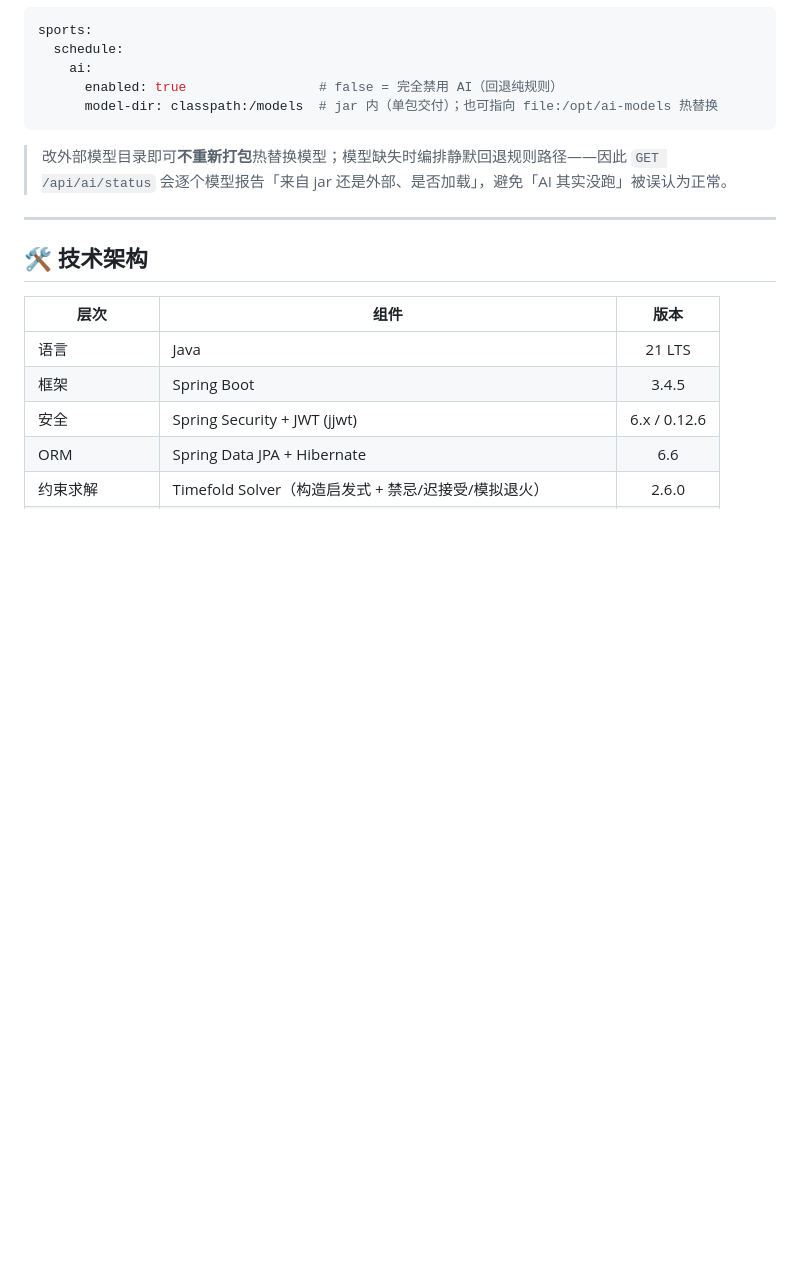
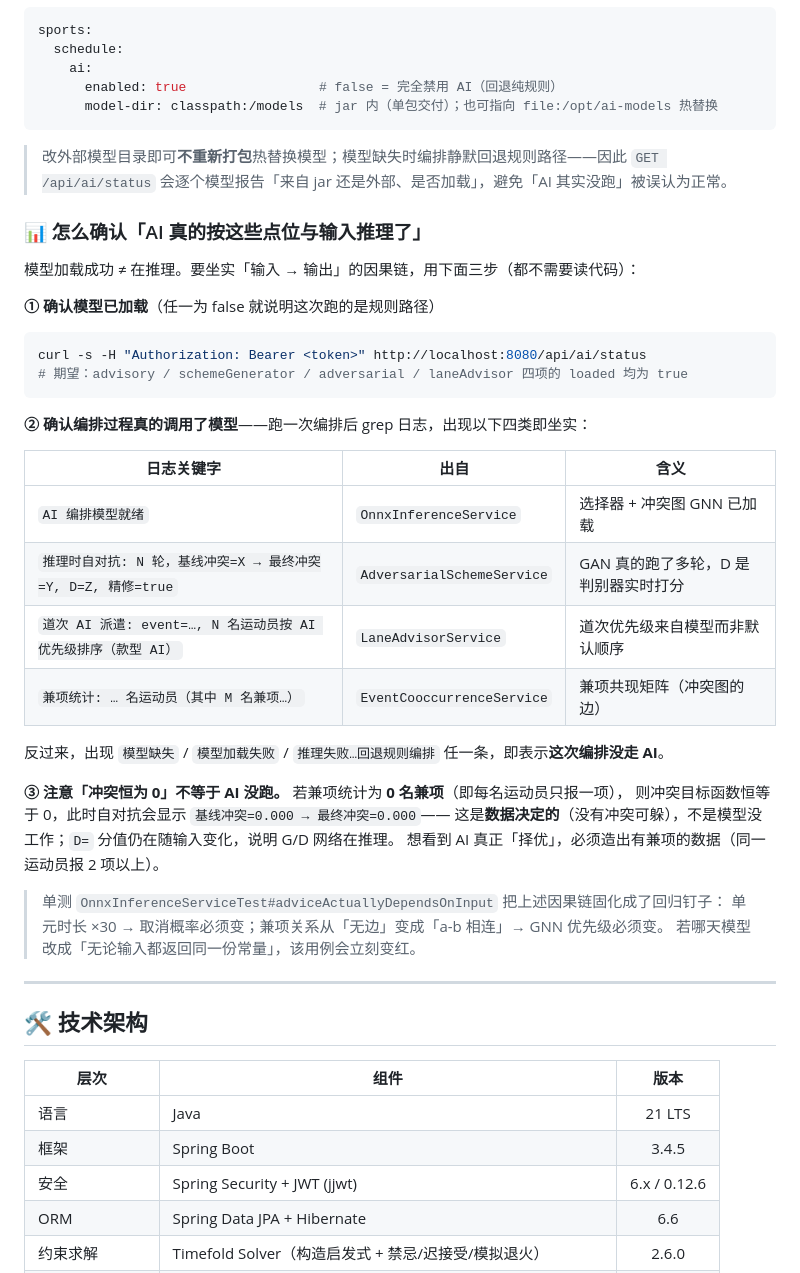
Before and after one commit to HerryABU/SmartSportsArrange, a Markdown page: README.md, the part around the change. Drawn GitHub-style; blank space fills up the shorter version.

Commit message:
docs: README 补「怎么确认 AI 真的按点位与输入推理」三步自查
起因是自查「ONNX 到底有没有根据这些点位与输入推理」。结论是会，
但发现现有文档缺一个可操作的自查口径——「模型加载成功」很容易被当成
「模型在推理」，这两件事完全不同。

新增一节给出三步：
① GET /api/ai/status 看四组模型 loaded 是否为 true；
② 跑一次编排后 grep 四类日志（模型就绪 / 自对抗轮次含 D 分 /
   道次 AI 派遣 / 兼项统计），反向关键字（模型缺失、加载失败、
   回退规则编排）出现即代表这次没走 AI；
③ 特别澄清一个易误判点：**「冲突恒为 0」不等于 AI 没跑**。
   兼项统计为 0 名兼项时，冲突目标函数恒等于 0，自对抗必然显示
   基线冲突=0.000 → 最终冲突=0.000，这是数据决定的；
   而 D= 分值仍随输入变化，说明 G/D 网络在推理。
   想看 AI 真正「择优」必须造出有兼项的数据。

同时点出对应的回归钉子 OnnxInferenceServiceTest#adviceActuallyDependsOnInput。

````diff
--- a/README.md
+++ b/README.md
@@ -1609,6 +1609,37 @@ sports:
 
 > 改外部模型目录即可**不重新打包**热替换模型；模型缺失时编排静默回退规则路径——因此 `GET /api/ai/status` 会逐个模型报告「来自 jar 还是外部、是否加载」，避免「AI 其实没跑」被误认为正常。
 
+### 📊 怎么确认「AI 真的按这些点位与输入推理了」
+
+模型加载成功 ≠ 在推理。要坐实「输入 → 输出」的因果链，用下面三步（都不需要读代码）：
+
+**① 确认模型已加载**（任一为 false 就说明这次跑的是规则路径）
+
+```bash
+curl -s -H "Authorization: Bearer <token>" http://localhost:8080/api/ai/status
+# 期望：advisory / schemeGenerator / adversarial / laneAdvisor 四项的 loaded 均为 true
+```
+
+**② 确认编排过程真的调用了模型**——跑一次编排后 grep 日志，出现以下四类即坐实：
+
+| 日志关键字 | 出自 | 含义 |
+|-----------|------|------|
+| `AI 编排模型就绪` | `OnnxInferenceService` | 选择器 + 冲突图 GNN 已加载 |
+| `推理时自对抗: N 轮，基线冲突=X → 最终冲突=Y, D=Z, 精修=true` | `AdversarialSchemeService` | GAN 真的跑了多轮，D 是判别器实时打分 |
+| `道次 AI 派遣: event=…, N 名运动员按 AI 优先级排序（款型 AI）` | `LaneAdvisorService` | 道次优先级来自模型而非默认顺序 |
+| `兼项统计: … 名运动员（其中 M 名兼项…）` | `EventCooccurrenceService` | 兼项共现矩阵（冲突图的边） |
+
+反过来，出现 `模型缺失` / `模型加载失败` / `推理失败…回退规则编排` 任一条，即表示**这次编排没走 AI**。
+
+**③ 注意「冲突恒为 0」不等于 AI 没跑。** 若兼项统计为 **0 名兼项**（即每名运动员只报一项），
+则冲突目标函数恒等于 0，此时自对抗会显示 `基线冲突=0.000 → 最终冲突=0.000`——
+这是**数据决定的**（没有冲突可躲），不是模型没工作；`D=` 分值仍在随输入变化，说明 G/D 网络在推理。
+想看到 AI 真正「择优」，必须造出有兼项的数据（同一运动员报 2 项以上）。
+
+> 单测 `OnnxInferenceServiceTest#adviceActuallyDependsOnInput` 把上述因果链固化成了回归钉子：
+> 单元时长 ×30 → 取消概率必须变；兼项关系从「无边」变成「a-b 相连」→ GNN 优先级必须变。
+> 若哪天模型改成「无论输入都返回同一份常量」，该用例会立刻变红。
+
 ---
 
 ## 🛠 技术架构
````
